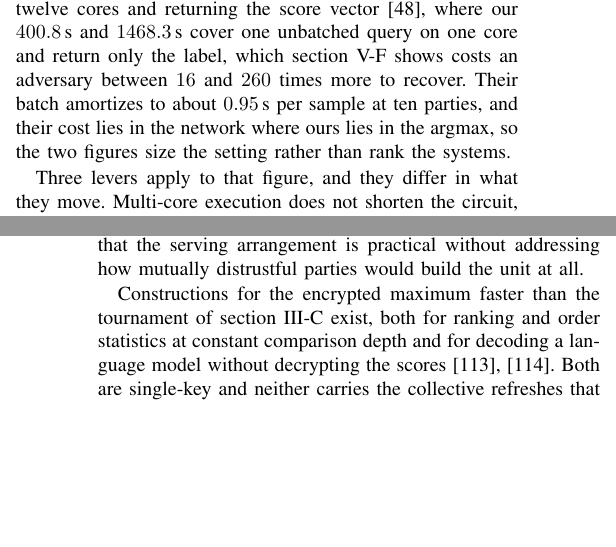
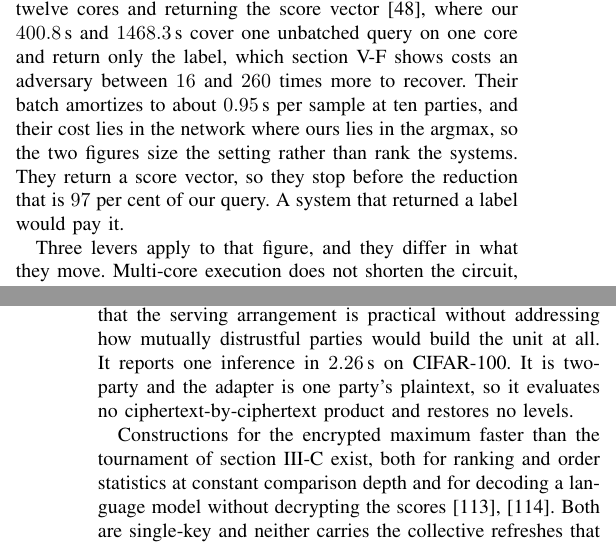
Before and after one commit to hkanpak21/HE-IFD, a LaTeX paper (docs/paper/main-tr.tex, which reads docs/paper/sections/experiments.tex, docs/paper/sections/related.tex): two parts of the columns of pages 12 and 18 of 20, joined at a grey line, cut so that both start at the same text, the shorter picture padded with empty space. Compiled offline with pdfLaTeX.

Commit message:
Report: the two comparison points, stated plainly
slytHErin returns a score vector, so it stops before the reduction that is
97 per cent of our query. A label-returning version would pay it.

CryptPEFT is two-party with the adapter in one party's plaintext, so it
evaluates no ciphertext-by-ciphertext product and restores no levels. Its
2.26 s and ours measure different settings.

Co-Authored-By: Claude Fable 5 <noreply@anthropic.com>

```diff
--- a/docs/paper/sections/experiments.tex
+++ b/docs/paper/sections/experiments.tex
@@ -363,7 +363,9 @@ unbatched query on one core and return only the label, which \cref{sec:exp-leak}
 shows costs an adversary between $16$ and $260$ times more to recover. Their batch
 amortizes to about $0.95$\,s per sample at ten parties, and their cost lies in the
 network where ours lies in the argmax, so the two figures size the setting rather
-than rank the systems.}
+than rank the systems. They return a score vector, so they stop before the
+reduction that is $97$ per cent of our query. A system that returned a label
+would pay it.}
 
 \tronly{Three levers apply to that figure, and they differ in what they move. Multi-core
 execution does not shorten the circuit, because the rounds are sequential by
--- a/docs/paper/sections/related.tex
+++ b/docs/paper/sections/related.tex
@@ -243,7 +243,10 @@ alone~\cite{xia2026cryptpeft}. Confining encrypted computation to a small unit
 after the representation is the motivation for our design as well. It is a
 two-party protocol, the trained unit is the provider's plaintext, and there is no
 training protocol, so it establishes that the serving arrangement is practical
-without addressing how mutually distrustful parties would build the unit at all.}
+without addressing how mutually distrustful parties would build the unit at all.
+It reports one inference in $2.26$\,s on CIFAR-100. It is two-party and the
+adapter is one party's plaintext, so it evaluates no ciphertext-by-ciphertext
+product and restores no levels.}
 
 \tronly{Constructions for the encrypted maximum faster than the tournament of
 \cref{sec:serving} exist, both for ranking and order statistics at constant
```
Also changed, not shown: docs/paper/main-tr.pdf, docs/paper/main.pdf, 1 other file.
